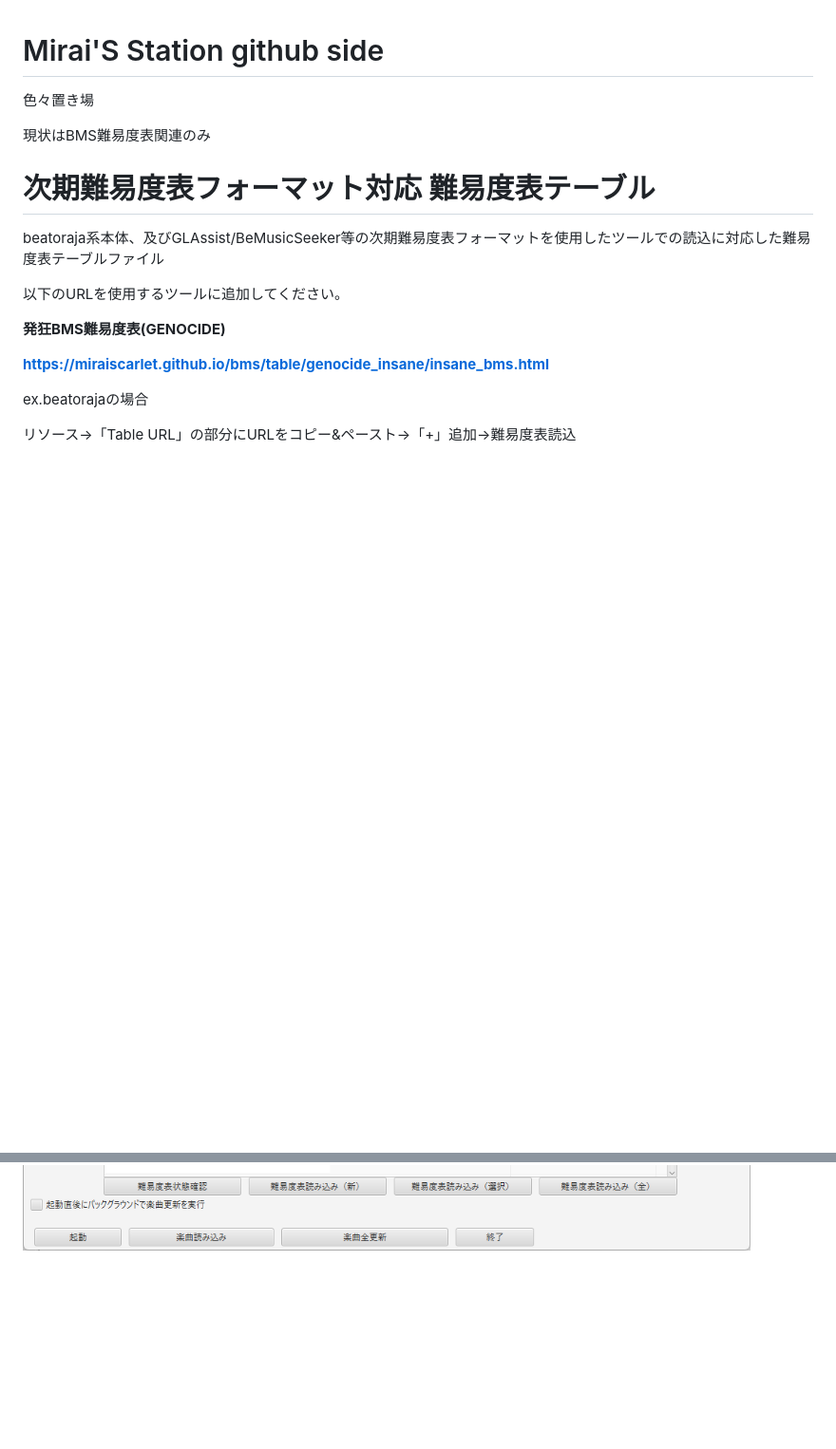
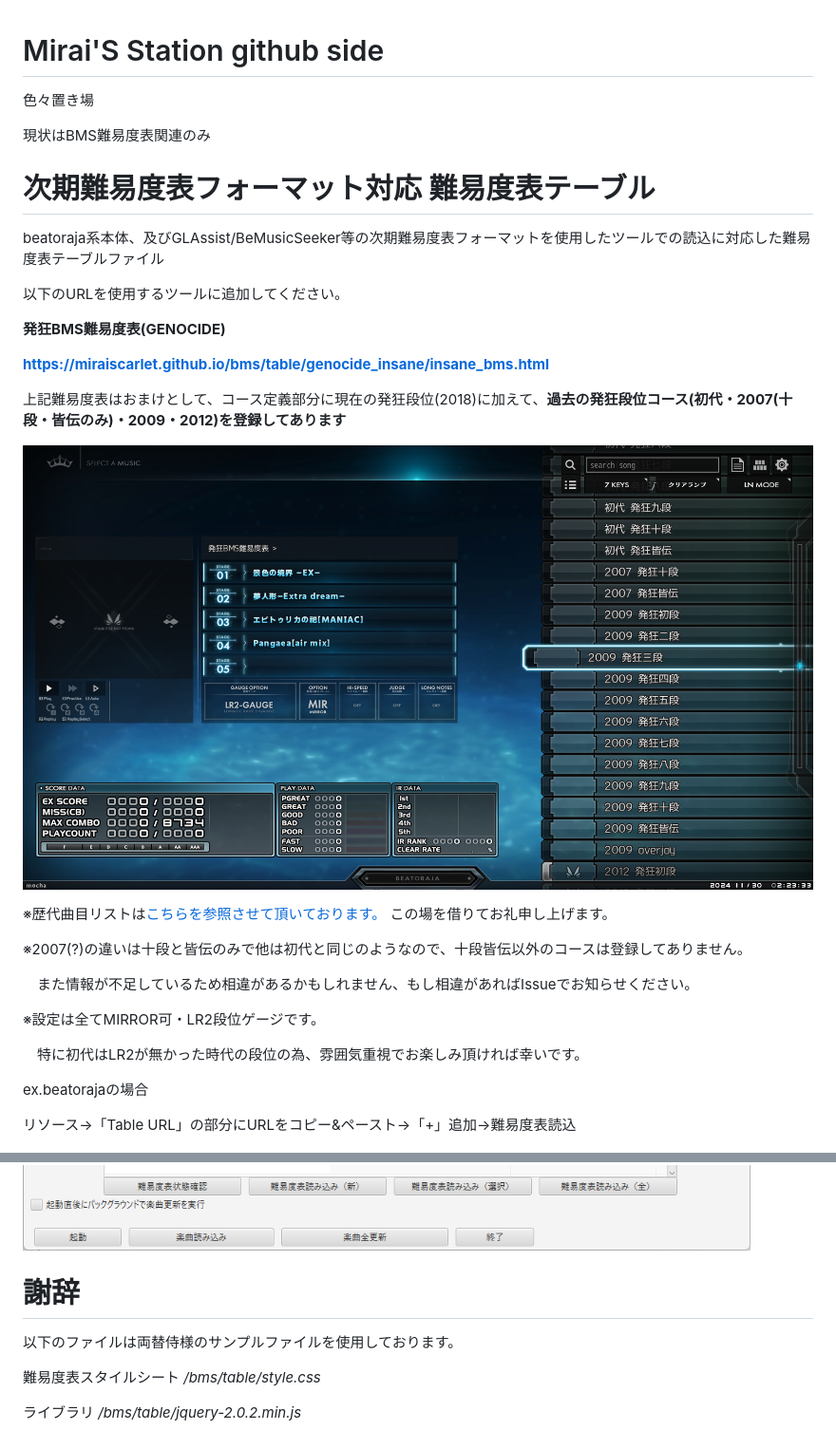
Before and after one commit to MiraiScarlet/MiraiScarlet.github.io, a Markdown page: README.md, 2 parts joined by grey strips. Shown: that part at 95% size. GitHub-like rendering; pictures changed too: photo/insane_oldtable.png (added); blank space fills up the shorter version.

```diff
--- a/README.md
+++ b/README.md
@@ -14,9 +14,30 @@
 
  **https://miraiscarlet.github.io/bms/table/genocide_insane/insane_bms.html**
 
+上記難易度表はおまけとして、コース定義部分に現在の発狂段位(2018)に加えて、**過去の発狂段位コース(初代・2007(十段・皆伝のみ)・2009・2012)を登録してあります**
+
+ ![段位リスト(Skin:TYPE-M)](./photo/insane_oldtable.png)
+
+※歴代曲目リストは[こちらを参照させて頂いております。](https://docs.google.com/spreadsheets/d/1SxcKTFUPEi_b1E_bQsv_NgPWOyvUZjJ9BG3jg6sY73o/edit?gid=27669095#gid=27669095) この場を借りてお礼申し上げます。
+
+※2007(?)の違いは十段と皆伝のみで他は初代と同じのようなので、十段皆伝以外のコースは登録してありません。
+
+　また情報が不足しているため相違があるかもしれません、もし相違があればIssueでお知らせください。
+
+※設定は全てMIRROR可・LR2段位ゲージです。
+
+　特に初代はLR2が無かった時代の段位の為、雰囲気重視でお楽しみ頂ければ幸いです。
 
  ex.beatorajaの場合
 
  リソース→「Table URL」の部分にURLをコピー&ペースト→「+」追加→難易度表読込
 
  ![読込先](./photo/beatoraja_tableload.png)
+
+# 謝辞
+
+以下のファイルは両替侍様のサンプルファイルを使用しております。
+
+難易度表スタイルシート _/bms/table/style.css_
+
+ライブラリ _/bms/table/jquery-2.0.2.min.js_
```
